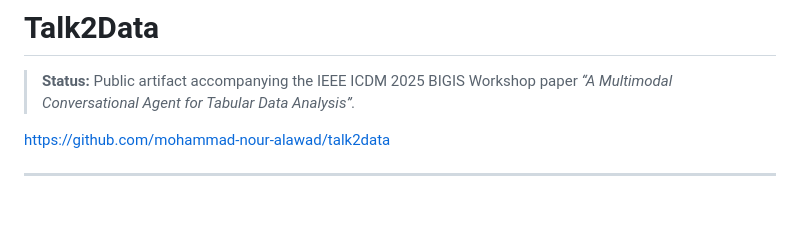
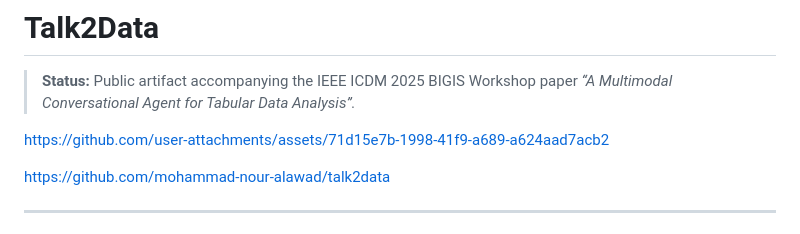
Before and after one commit to Mawwlle/talk2data, a Markdown page: README.md, the part around the change. Rendered like a GitHub page; blank space fills up the shorter version.

```diff
--- a/README.md
+++ b/README.md
@@ -2,6 +2,8 @@
 # Talk2Data
 
 > **Status:** Public artifact accompanying the IEEE ICDM 2025 BIGIS Workshop paper *“A Multimodal Conversational Agent for Tabular Data Analysis”.*
+
+https://github.com/user-attachments/assets/71d15e7b-1998-41f9-a689-a624aad7acb2
 
 https://github.com/mohammad-nour-alawad/talk2data
 
```
